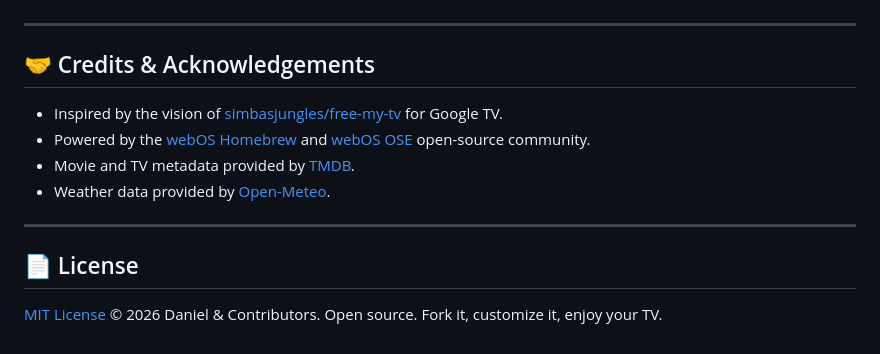
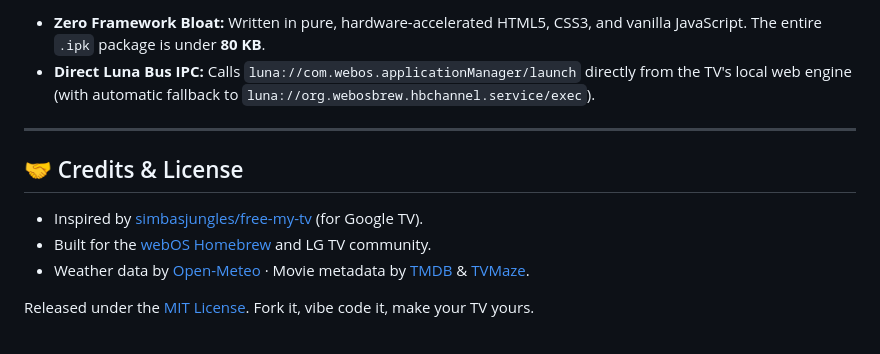
Before and after one commit to BoltTouring/FreeMyTvWebOS, a Markdown page: README.md, the part around one of its changes. Drawn GitHub-style.

```diff
--- a/README.md
+++ b/README.md
@@ -102,15 +136,12 @@ Make Free My TV your permanent default home screen:
+- **Zero Framework Bloat:** Written in pure, hardware-accelerated HTML5, CSS3, and vanilla JavaScript. The entire `.ipk` package is under **80 KB**.
+- **Direct Luna Bus IPC:** Calls `luna://com.webos.applicationManager/launch` directly from the TV's local web engine (with automatic fallback to `luna://org.webosbrew.hbchannel.service/exec`).
 
 ---
 
-## 🤝 Credits & Acknowledgements
+## 🤝 Credits & License
 
-- Inspired by the vision of [simbasjungles/free-my-tv](https://github.com/simbasjungles/free-my-tv) for Google TV.
-- Powered by the [webOS Homebrew](https://webosbrew.org/) and [webOS OSE](https://www.webosose.org/) open-source community.
-- Movie and TV metadata provided by [TMDB](https://www.themoviedb.org/).
-- Weather data provided by [Open-Meteo](https://open-meteo.com/).
+- Inspired by [simbasjungles/free-my-tv](https://github.com/simbasjungles/free-my-tv) (for Google TV).
+- Built for the [webOS Homebrew](https://webosbrew.org/) and LG TV community.
+- Weather data by [Open-Meteo](https://open-meteo.com/) · Movie metadata by [TMDB](https://www.themoviedb.org/) & [TVMaze](https://www.tvmaze.com/).
 
----
-
-## 📄 License
-
-[MIT License](LICENSE) © 2026 Daniel & Contributors. Open source. Fork it, customize it, enjoy your TV.
+Released under the [MIT License](LICENSE). Fork it, vibe code it, make your TV yours.
```
Also changed, not shown: other parts of README.md (+86 -52 lines), ROADMAP.md (added, +66 -0 lines), docs/assets/icon-512.png (added), docs/assets/preview.png (added), 2 other files.
